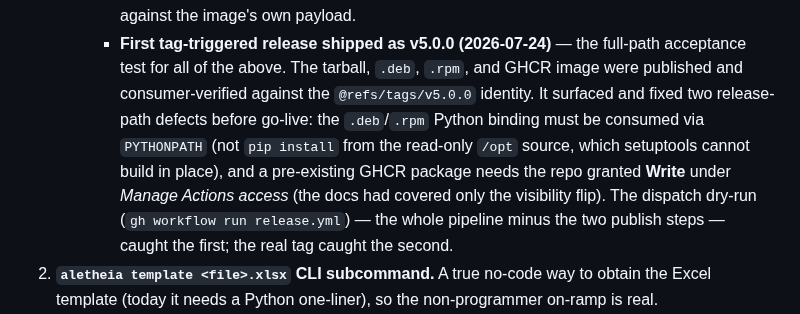
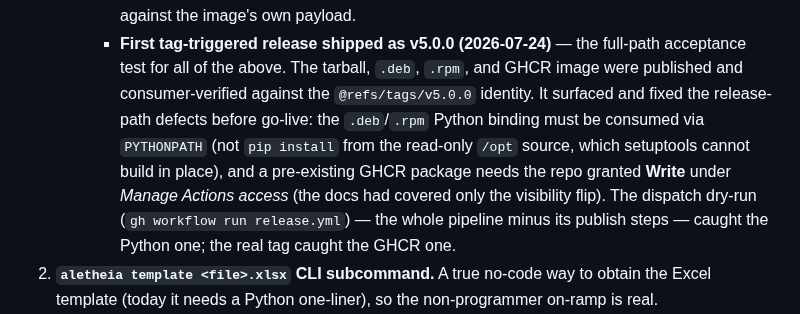
Before and after one commit to Jaetan/aletheia, a Markdown page: PROJECT_STATUS.md, the part around the change. Drawn GitHub-style.

Commit message:
docs: drop hard-coded counts from the v5.0.0 UPD prose (review)
PR review (Copilot, valid): the v5.0.0 banner and the PROJECT_STATUS
acceptance-milestone sub-bullet used hard-coded counts in prose ("×4 artifacts",
"two release-path defects", "two publish steps"). The project's anti-drift
convention forbids narrative counts (only measurements, versions/dates, and
spec constants keep their digits). Rephrased to name the things instead of
counting them: "every artifact"; "the release-path defects it surfaced" (each
named inline); "its publish steps". No behavior or content change beyond wording.

Co-Authored-By: Claude Opus 4.8 (1M context) <noreply@anthropic.com>

```diff
--- a/PROJECT_STATUS.md
+++ b/PROJECT_STATUS.md
@@ -82,14 +82,14 @@ cannot honestly advertise capabilities it does not yet have.
      - **First tag-triggered release shipped as v5.0.0 (2026-07-24)** — the
        full-path acceptance test for all of the above. The tarball, `.deb`,
        `.rpm`, and GHCR image were published and consumer-verified against the
-       `@refs/tags/v5.0.0` identity. It surfaced and fixed two release-path
+       `@refs/tags/v5.0.0` identity. It surfaced and fixed the release-path
        defects before go-live: the `.deb`/`.rpm` Python binding must be consumed
        via `PYTHONPATH` (not `pip install` from the read-only `/opt` source, which
        setuptools cannot build in place), and a pre-existing GHCR package needs
        the repo granted **Write** under *Manage Actions access* (the docs had
        covered only the visibility flip). The dispatch dry-run
-       (`gh workflow run release.yml`) — the whole pipeline minus the two publish
-       steps — caught the first; the real tag caught the second.
+       (`gh workflow run release.yml`) — the whole pipeline minus its publish
+       steps — caught the Python one; the real tag caught the GHCR one.
 2. **`aletheia template <file>.xlsx` CLI subcommand.** A true no-code way to obtain
    the Excel template (today it needs a Python one-liner), so the non-programmer
    on-ramp is real.
```
Also changed, not shown: CLAUDE.md (+2 -2 lines).
